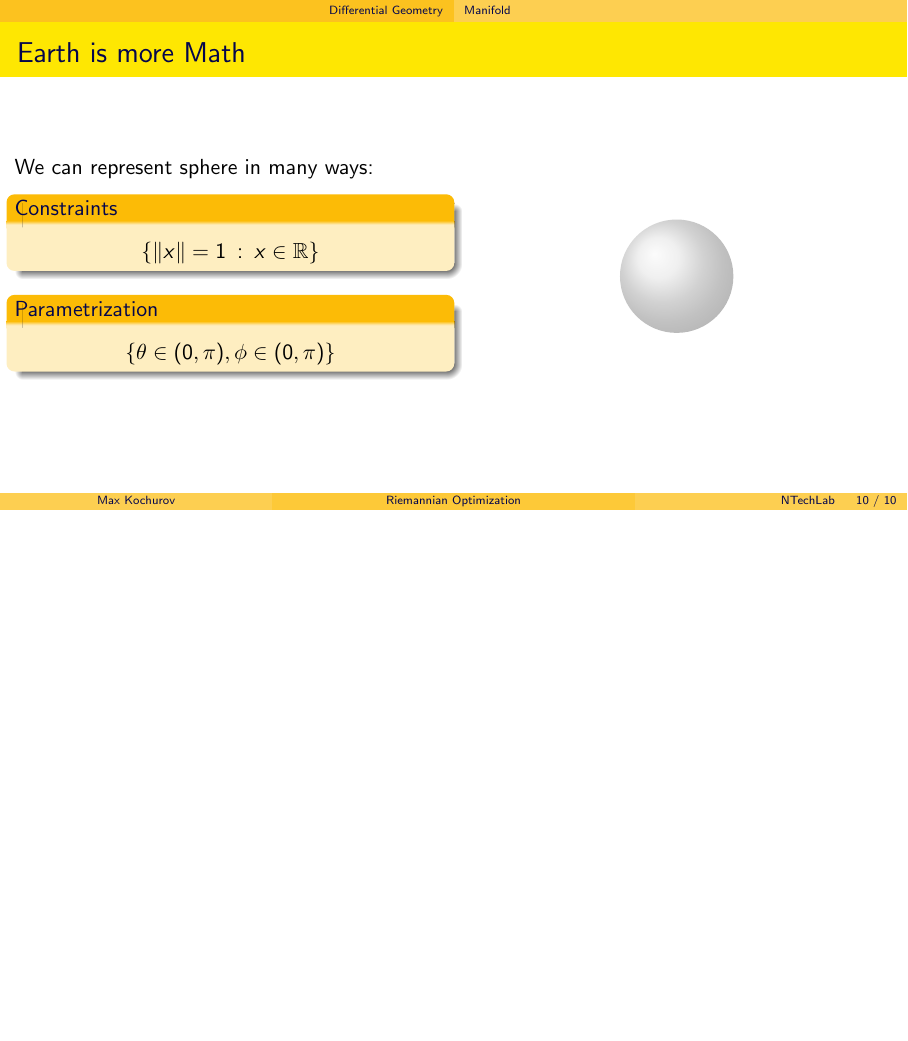
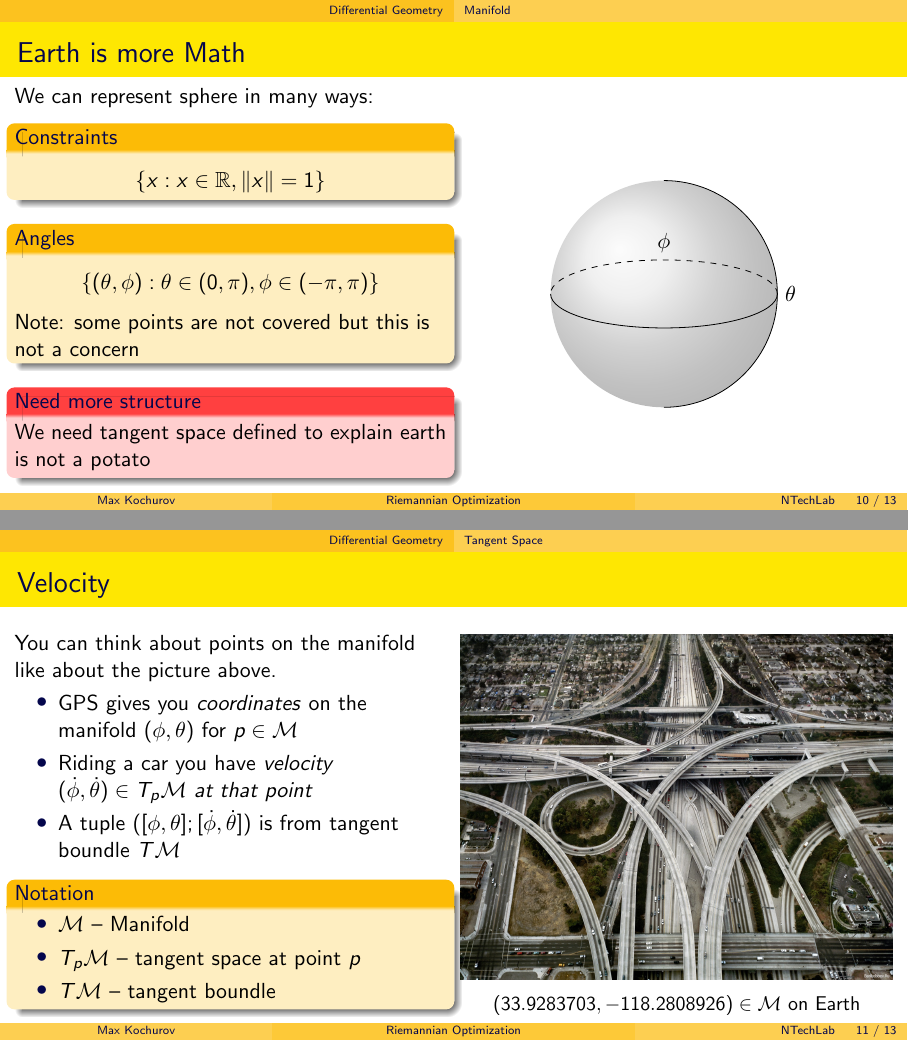
Before and after one commit to ferrine/presentation---RiemOpt-DataFest-2020, LaTeX slides (pres.tex): page 31 of 31 before the commit and pages 32 and 35 of 37 after it, the two joined at a grey line, the shorter picture padded with empty space. Compiled offline with pdfLaTeX; a LaTeX package or settings file that is missing is left out.

Commit message:
Updates from Overleaf

```diff
--- a/pres.tex
+++ b/pres.tex
@@ -298,18 +299,22 @@ no
 We can represent sphere in many ways:
 \begin{block}{Constraints}
 \begin{equation*}
-    \left\{\|x\| = 1\::\: x \in \sR \right\}
+    \left\{x : x \in \sR, \|x\| = 1  \right\}
 \end{equation*}
 \end{block}
-\begin{block}{Parametrization}
+\begin{block}{Angles}
 \begin{equation*}
-    \left\{\theta\in (0, \pi), \phi\in (0, \pi)\right\}
+    \left\{(\theta, \phi) : \theta\in (0, \pi), \phi\in (-\pi, \pi)\right\}
 \end{equation*}
+Note: some points are not covered but this is not a concern
 \end{block}
-
+\visible<2>{
+\begin{alertblock}{Need more structure}
+    We need tangent space defined to explain earth is not a potato
+\end{alertblock}
+}
 \end{column}
 \begin{column}{0.5\linewidth}
 \begin{figure}
 \centering
     \begin{tikzpicture}
-      \shade[ball color = gray!40, opacity = 0.4] (0,0) circle (1cm);
@@ -319,4 +328,55 @@ We can represent sphere in many ways:
 \end{columns}
 \end{frame}
 \subsection{Tangent Space}
+\begin{frame}{Velocity}
+\begin{columns}
+\begin{column}{0.5\linewidth}
+You can think about points on the manifold like about the picture above.
+\begin{itemize}
+    \item<1-> GPS gives you \textit{coordinates} on the manifold $(\phi, \theta)$ for $p\in \gM$
+    \item<2-> Riding a car you have \textit{velocity} $(\dot\phi, \dot\theta) \in T_p\gM$ \textit{at that point}
+    \item<3-> A tuple $([\phi, \theta]; [\dot\phi, \dot\theta])$ is from tangent boundle $T\gM$
+\end{itemize}
+\begin{block}{Notation}
+\begin{itemize}
+    \item<1-> $\gM$ -- Manifold
+    \item<2-> $T_p\gM$ -- tangent space at point $p$
+    \item<3-> $T\gM$ -- tangent boundle
+\end{itemize}
+\end{block}
+\end{column}
+\begin{column}{0.5\linewidth}
+\begin{figure}
+    \centering
+    \includegraphics[width=\linewidth]{img/lots-of-roads.jpg}
+    \caption*{$(33.9283703,-118.2808926)\in \gM$ on Earth}
+\end{figure}
+\end{column}
+\end{columns}
+\end{frame}
+\begin{frame}{Tangent Boundle}
+\begin{columns}
+\begin{column}{0.7\linewidth}
+So the tangent boundle $T\gM$ is a disjoint union of all points $p\in\gM$ and velocities $v\in T_p\gM$ at that point
+\begin{equation*}
+    T\gM = \left\{(p, v) : p\in \gM, v\in T_p\gM \right\}
+\end{equation*}
+\begin{block}{Note}
+    We can go back and forth between $\gM$ and  $T\gM$ using
+    \begin{itemize}
+        \item Vector field, $V : \gM\to T\gM$
+        \item Canonical projection, $\pi: (p, v) \mapsto p$
+    \end{itemize}
+\end{block}
+\end{column}
+\begin{column}{0.3\linewidth}
+\begin{figure}
+    \centering
+    \includegraphics[width=0.5\linewidth]{img/tangent_boundle_wiki.png}
+    \caption*{Source: \href{https://en.wikipedia.org/wiki/Tangent_bundle}{wiki}}
+    \label{fig:my_label}
+\end{figure}
+\end{column}
+\end{columns}
+\end{frame}
 \subsection{Curves}
```
Also changed, not shown: img/lots-of-roads.jpg (added), img/route.png (added), img/tangent_boundle_wiki.png (added), pres.tex (31 more changed lines).
